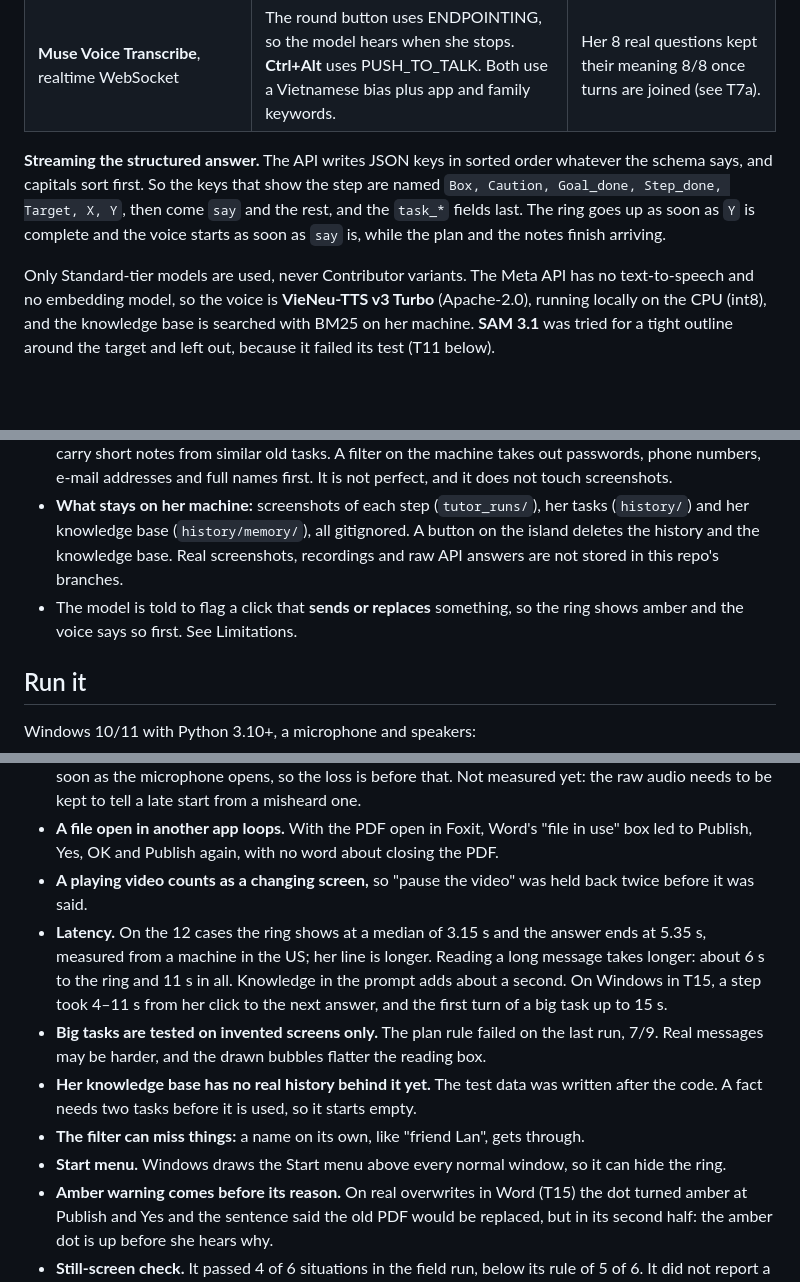
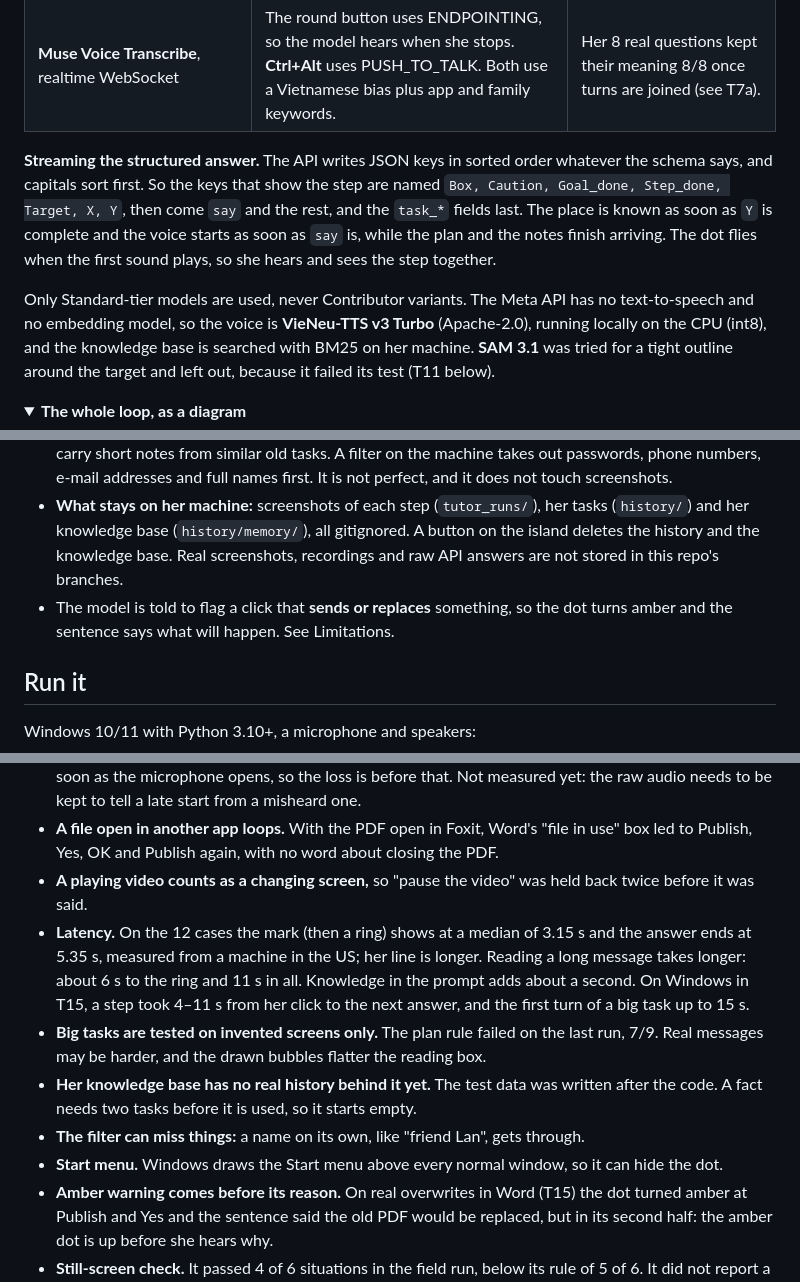
Before and after one commit to Nguyen-Le-Tuan/ScreenTutor, a Markdown page: README.md, 3 parts joined by grey strips. Rendered like a GitHub page; folded sections open; blank space fills up the shorter version.

````diff
--- a/README.md
+++ b/README.md
@@ -42,9 +69,12 @@ The aim is that she finishes the task herself, so she also learns the route.
 | **Muse Spark 1.3**, image understanding, JSON answer on a 0–1000 grid, streamed, `reasoning_effort: "minimal"` | One call returns where to point, what to say, what kind of step it is, the box to read, the plan and the notes. After she acts, a follow-up call decides whether the step and the task are done and what comes next. A third, words-only call turns each finished task into a note. | Best trade-off on 12 labelled real screenshots: 10/12 hits per run. Muse Wonder hit 9/12, was slower (median 7.9 s), and rejects the computer-use tool. |
 | **Muse Voice Transcribe**, realtime WebSocket | The round button uses ENDPOINTING, so the model hears when she stops. **Ctrl+Alt** uses PUSH_TO_TALK. Both use a Vietnamese bias plus app and family keywords. | Her 8 real questions kept their meaning 8/8 once turns are joined (see T7a). |
 
-**Streaming the structured answer.** The API writes JSON keys in sorted order whatever the schema says, and capitals sort first. So the keys that show the step are named `Box, Caution, Goal_done, Step_done, Target, X, Y`, then come `say` and the rest, and the `task_*` fields last. The ring goes up as soon as `Y` is complete and the voice starts as soon as `say` is, while the plan and the notes finish arriving.
+**Streaming the structured answer.** The API writes JSON keys in sorted order whatever the schema says, and capitals sort first. So the keys that show the step are named `Box, Caution, Goal_done, Step_done, Target, X, Y`, then come `say` and the rest, and the `task_*` fields last. The place is known as soon as `Y` is complete and the voice starts as soon as `say` is, while the plan and the notes finish arriving. The dot flies when the first sound plays, so she hears and sees the step together.
 
 Only Standard-tier models are used, never Contributor variants. The Meta API has no text-to-speech and no embedding model, so the voice is **VieNeu-TTS v3 Turbo** (Apache-2.0), running locally on the CPU (int8), and the knowledge base is searched with BM25 on her machine. **SAM 3.1** was tried for a tight outline around the target and left out, because it failed its test (T11 below).
+
+<details>
+<summary><b>The whole loop, as a diagram</b></summary>
 
 ```mermaid
 flowchart LR
@@ -112,7 +152,7 @@ The builder played her role on the Windows machine, with screen recordings and t
 - **The guard for Zalo's temporary copy** reads the window in front and the names in one folder. It takes no screenshot and sends nothing.
 - **After a task, its words go to Muse Spark** to be summarised, with no picture, and a new question can carry short notes from similar old tasks. A filter on the machine takes out passwords, phone numbers, e-mail addresses and full names first. It is not perfect, and it does not touch screenshots.
 - **What stays on her machine:** screenshots of each step (`tutor_runs/`), her tasks (`history/`) and her knowledge base (`history/memory/`), all gitignored. A button on the island deletes the history and the knowledge base. Real screenshots, recordings and raw API answers are not stored in this repo's branches.
-- The model is told to flag a click that **sends or replaces** something, so the ring shows amber and the voice says so first. See Limitations.
+- The model is told to flag a click that **sends or replaces** something, so the dot turns amber and the sentence says what will happen. See Limitations.
 
 ## Run it
 
@@ -195,11 +235,11 @@ The Word file under `docs/heyclicky_comparison/test_files/` is a made-up test do
 - **The first words of a question are often lost or misheard.** "Thầy hiệu trưởng nhắn…" (the principal sent…) was said 7 times in T15, and the first words came out wrong every time. Recording starts as soon as the microphone opens, so the loss is before that. Not measured yet: the raw audio needs to be kept to tell a late start from a misheard one.
 - **A file open in another app loops.** With the PDF open in Foxit, Word's "file in use" box led to Publish, Yes, OK and Publish again, with no word about closing the PDF.
 - **A playing video counts as a changing screen,** so "pause the video" was held back twice before it was said.
-- **Latency.** On the 12 cases the ring shows at a median of 3.15 s and the answer ends at 5.35 s, measured from a machine in the US; her line is longer. Reading a long message takes longer: about 6 s to the ring and 11 s in all. Knowledge in the prompt adds about a second. On Windows in T15, a step took 4–11 s from her click to the next answer, and the first turn of a big task up to 15 s.
+- **Latency.** On the 12 cases the mark (then a ring) shows at a median of 3.15 s and the answer ends at 5.35 s, measured from a machine in the US; her line is longer. Reading a long message takes longer: about 6 s to the ring and 11 s in all. Knowledge in the prompt adds about a second. On Windows in T15, a step took 4–11 s from her click to the next answer, and the first turn of a big task up to 15 s.
 - **Big tasks are tested on invented screens only.** The plan rule failed on the last run, 7/9. Real messages may be harder, and the drawn bubbles flatter the reading box.
 - **Her knowledge base has no real history behind it yet.** The test data was written after the code. A fact needs two tasks before it is used, so it starts empty.
 - **The filter can miss things:** a name on its own, like "friend Lan", gets through.
-- **Start menu.** Windows draws the Start menu above every normal window, so it can hide the ring.
+- **Start menu.** Windows draws the Start menu above every normal window, so it can hide the dot.
 - **Amber warning comes before its reason.** On real overwrites in Word (T15) the dot turned amber at Publish and Yes and the sentence said the old PDF would be replaced, but in its second half: the amber dot is up before she hears why.
 - **Still-screen check.** It passed 4 of 6 situations in the field run, below its rule of 5 of 6. It did not report a still screen early while Word or a Sheet was opening.
 - **A new chat message can end a reading step.** In a simulation on real Zalo screenshots, a message pushing the chat up by 60 px looks like a scroll (14–21% of the screen against a 5% threshold).
````
Also changed, not shown: other parts of README.md (+43 -6 lines), docs/README.vi.md (+2 -0 lines), docs/assets/hero.png (added), 1 other file.
